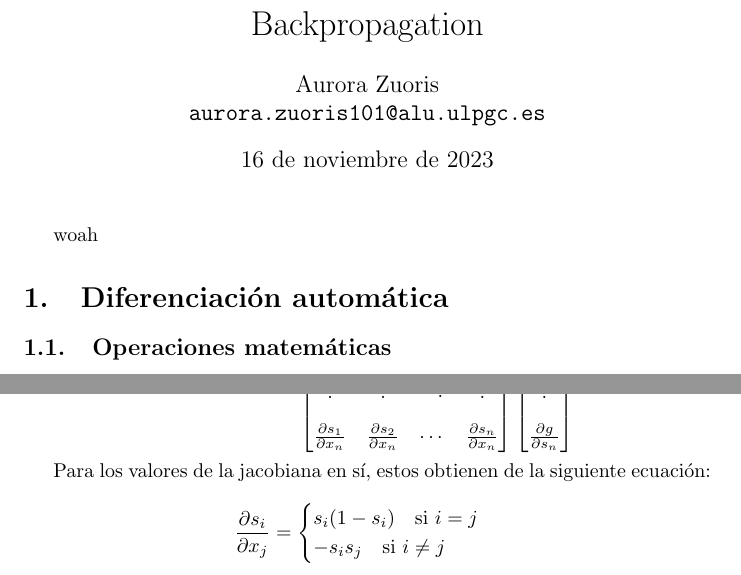
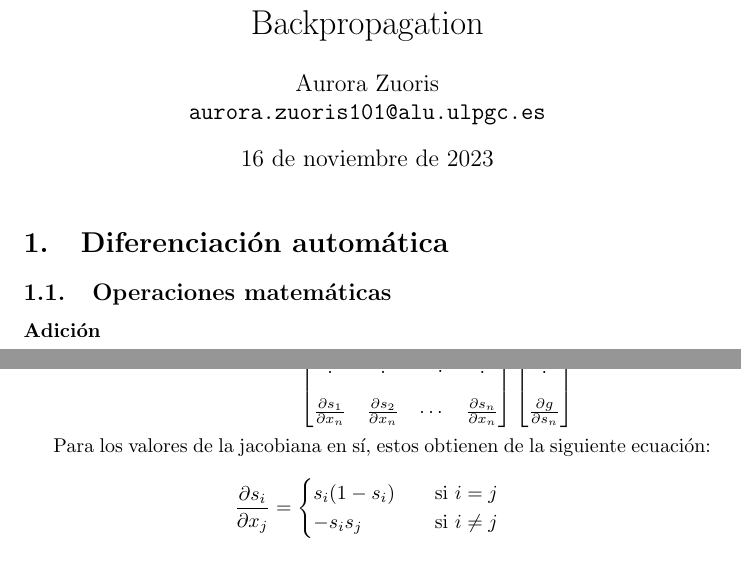
Before and after one commit to Aurora2500/fluxback, a LaTeX document (paper/paper.tex): two parts of pages 1 and 2 of 2, joined at a grey line, cut so that both start at the same text. Compiled offline with pdfLaTeX.

Commit message:
Bit of work on sections

```diff
--- a/paper/paper.tex
+++ b/paper/paper.tex
@@ -20,11 +20,13 @@
 
 \maketitle
 
-woah
+
 
 \section{Diferenciación automática}
 
 \subsection{Operaciones matemáticas}
+
+\subsubsection*{Adición}
 
 \newpage
 
@@ -133,8 +135,8 @@ Para los valores de la jacobiana en sí, estos obtienen de la siguiente ecuació
 
 \begin{equation*}
 	\frac{\partial s_i}{\partial x_j} = \begin{cases}
-		s_i (1 - s_i) \quad \text{si } i = j \\
-		- s_i s_j \quad \text{si } i \neq j \\
+		s_i (1 - s_i) \quad &\text{si } i = j \\
+		- s_i s_j \quad &\text{si } i \neq j \\
 	\end{cases}
 \end{equation*}
 
```
